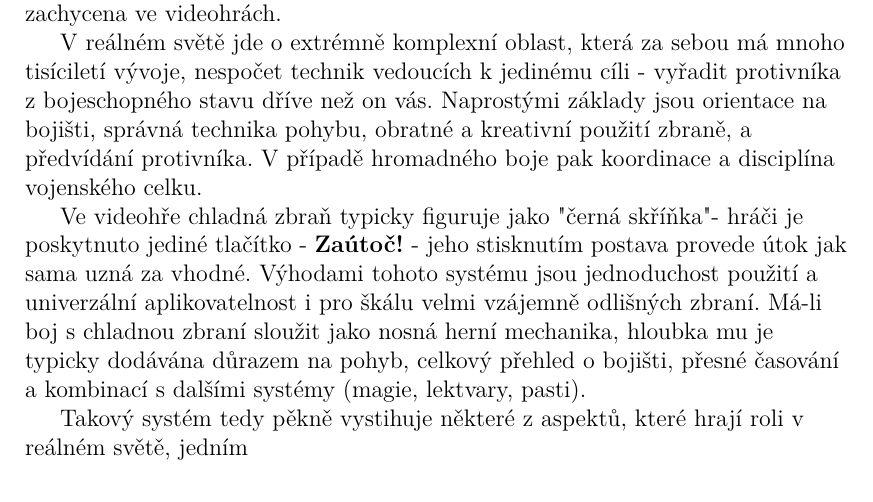
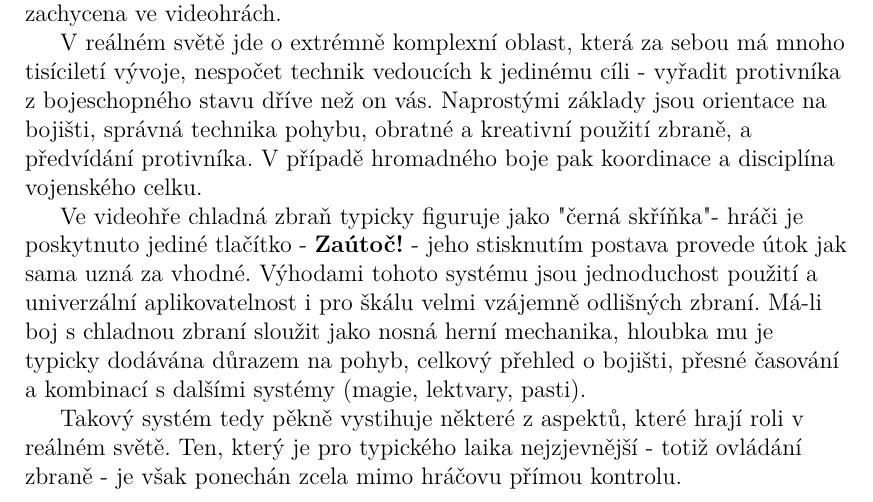
Before and after one commit to MarkusSecundus/PhysicsSwordfight, a LaTeX thesis (cs/prace.tex, which reads cs/kap01.tex): part of page 26 of 39, cut so that both start at the same text. Compiled offline with pdfLaTeX.

Commit message:
cg.1 summary wip

```diff
--- a/cs/kap01.tex
+++ b/cs/kap01.tex
@@ -340,4 +340,4 @@ V reálném světě jde o extrémně komplexní oblast, která za sebou má mnoh
 
 Ve videohře chladná zbraň typicky figuruje jako "černá skříňka" - hráči je poskytnuto jediné tlačítko - \textbf{Zaútoč!} - jeho stisknutím postava provede útok jak sama uzná za vhodné. Výhodami tohoto systému jsou jednoduchost použití a univerzální aplikovatelnost i pro škálu velmi vzájemně odlišných zbraní. Má-li boj s chladnou zbraní sloužit jako nosná herní mechanika, hloubka mu je typicky dodávána důrazem na pohyb, celkový přehled o bojišti, přesné časování a kombinací s dalšími systémy (magie, lektvary, pasti).
 
-Takový systém tedy pěkně vystihuje některé z aspektů, které hrají roli v reálném světě, jedním
+Takový systém tedy pěkně vystihuje některé z aspektů, které hrají roli v reálném světě. Ten, který je pro typického laika nejzjevnější - totiž ovládání zbraně - je však ponechán zcela mimo hráčovu přímou kontrolu.
```
